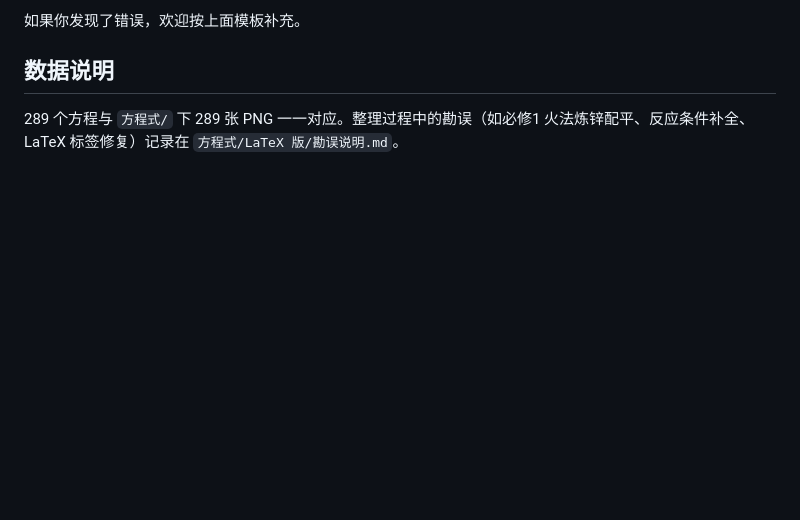
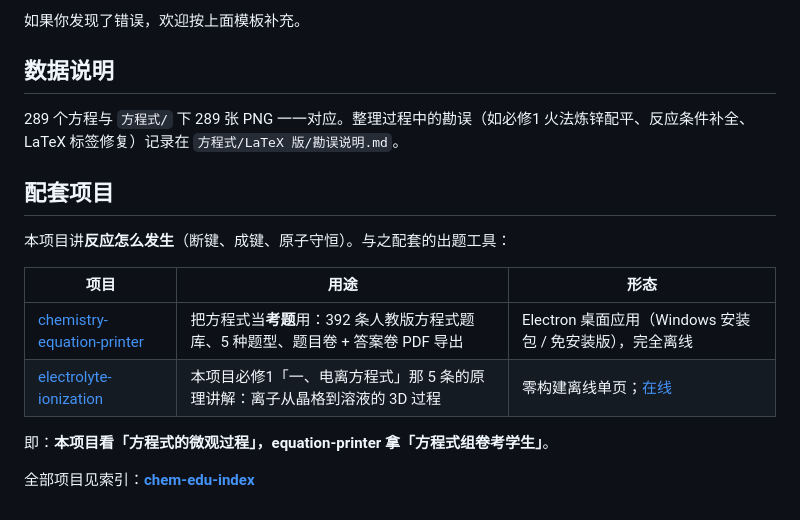
Before and after one commit to xmmmymm/chem-reaction-3d, a Markdown page: README.md, the part around the change. GitHub-like rendering; blank space fills up the shorter version.

Commit message:
docs: 新增「配套项目」章节，建立跨仓库导航
指向统一索引仓库 chem-edu-index，并说明与相关项目的知识点互补关系。

```diff
--- a/README.md
+++ b/README.md
@@ -129,3 +129,16 @@ _vendor/        离线依赖（three/KaTeX/Tailwind），字体已内联
 ## 数据说明
 
 289 个方程与 `方程式/` 下 289 张 PNG 一一对应。整理过程中的勘误（如必修1 火法炼锌配平、反应条件补全、LaTeX 标签修复）记录在 `方程式/LaTeX 版/勘误说明.md`。
+
+## 配套项目
+
+本项目讲**反应怎么发生**（断键、成键、原子守恒）。与之配套的出题工具：
+
+| 项目 | 用途 | 形态 |
+|---|---|---|
+| [chemistry-equation-printer](https://github.com/xmmmymm/chemistry-equation-printer) | 把方程式当**考题**用：392 条人教版方程式题库、5 种题型、题目卷 + 答案卷 PDF 导出 | Electron 桌面应用（Windows 安装包 / 免安装版），完全离线 |
+| [electrolyte-ionization](https://github.com/xmmmymm/electrolyte-ionization) | 本项目必修1「一、电离方程式」那 5 条的原理讲解：离子从晶格到溶液的 3D 过程 | 零构建离线单页；[在线](https://xmmmymm.github.io/electrolyte-ionization/) |
+
+即：**本项目看「方程式的微观过程」，equation-printer 拿「方程式组卷考学生」**。
+
+全部项目见索引：**[chem-edu-index](https://github.com/xmmmymm/chem-edu-index)**
```
